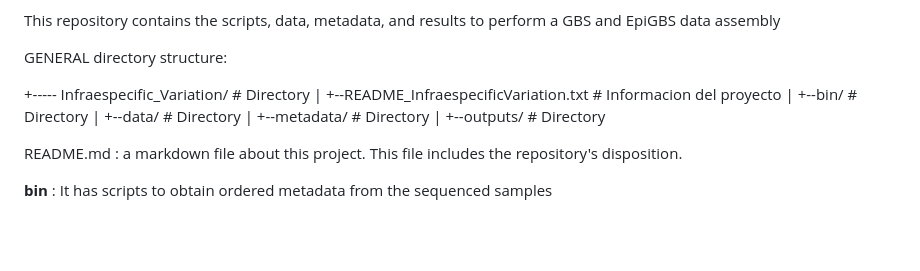
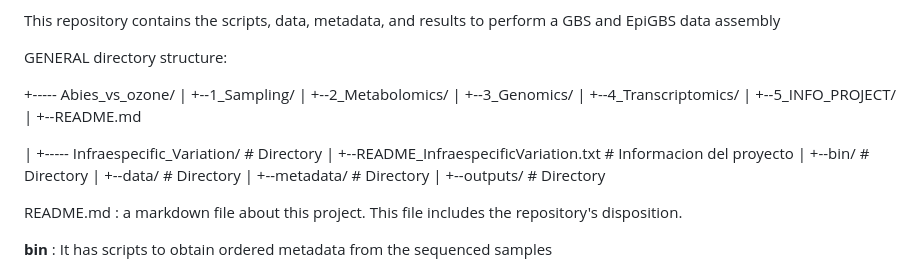
Before and after one commit to VeroIarrachtai/Infraespecific_Variation, a Markdown page: README_InfraespecificVariation.md, the part around the change. Drawn GitHub-style; blank space fills up the shorter version.

Commit message:
update of Readme file

```diff
--- a/README_InfraespecificVariation.md
+++ b/README_InfraespecificVariation.md
@@ -4,12 +4,20 @@ This repository contains the scripts, data, metadata, and results to perform a G
 
 GENERAL directory structure:
 
-+----- Infraespecific_Variation/ # Directory
-|	+--README_InfraespecificVariation.txt # Informacion del proyecto
-|	+--bin/ # Directory
-|	+--data/ # Directory
-|	+--metadata/ # Directory
-|	+--outputs/ # Directory
++----- Abies_vs_ozone/
+|	+--1_Sampling/
+|	+--2_Metabolomics/
+|	+--3_Genomics/
+|	+--4_Transcriptomics/
+|	+--5_INFO_PROJECT/
+|	+--README.md
+
+|  +----- Infraespecific_Variation/ # Directory
+|     +--README_InfraespecificVariation.txt # Informacion del proyecto
+|	    +--bin/ # Directory
+|     +--data/ # Directory
+|     +--metadata/ # Directory
+|     +--outputs/ # Directory
 
 README.md : a markdown file about this project. This file includes the repository's disposition.
 
```
